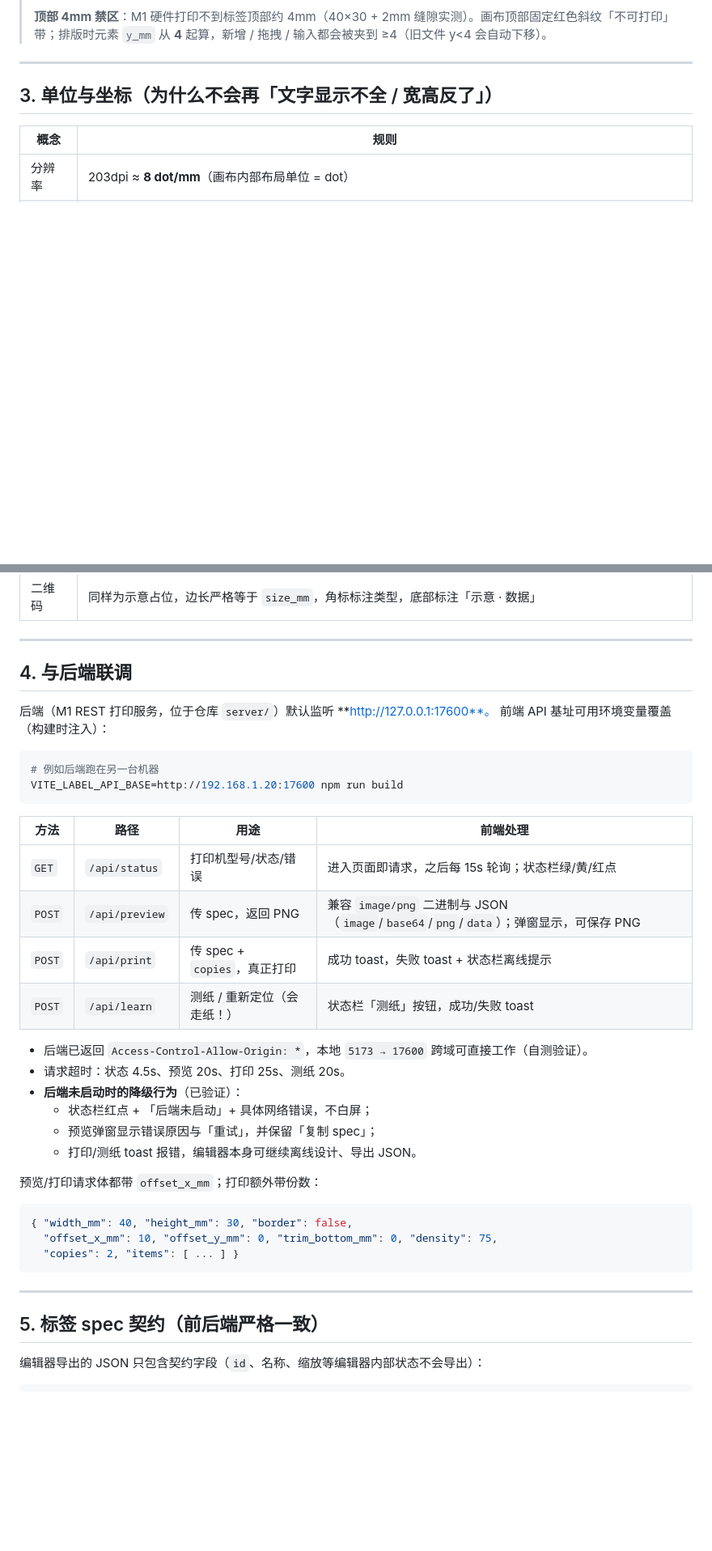
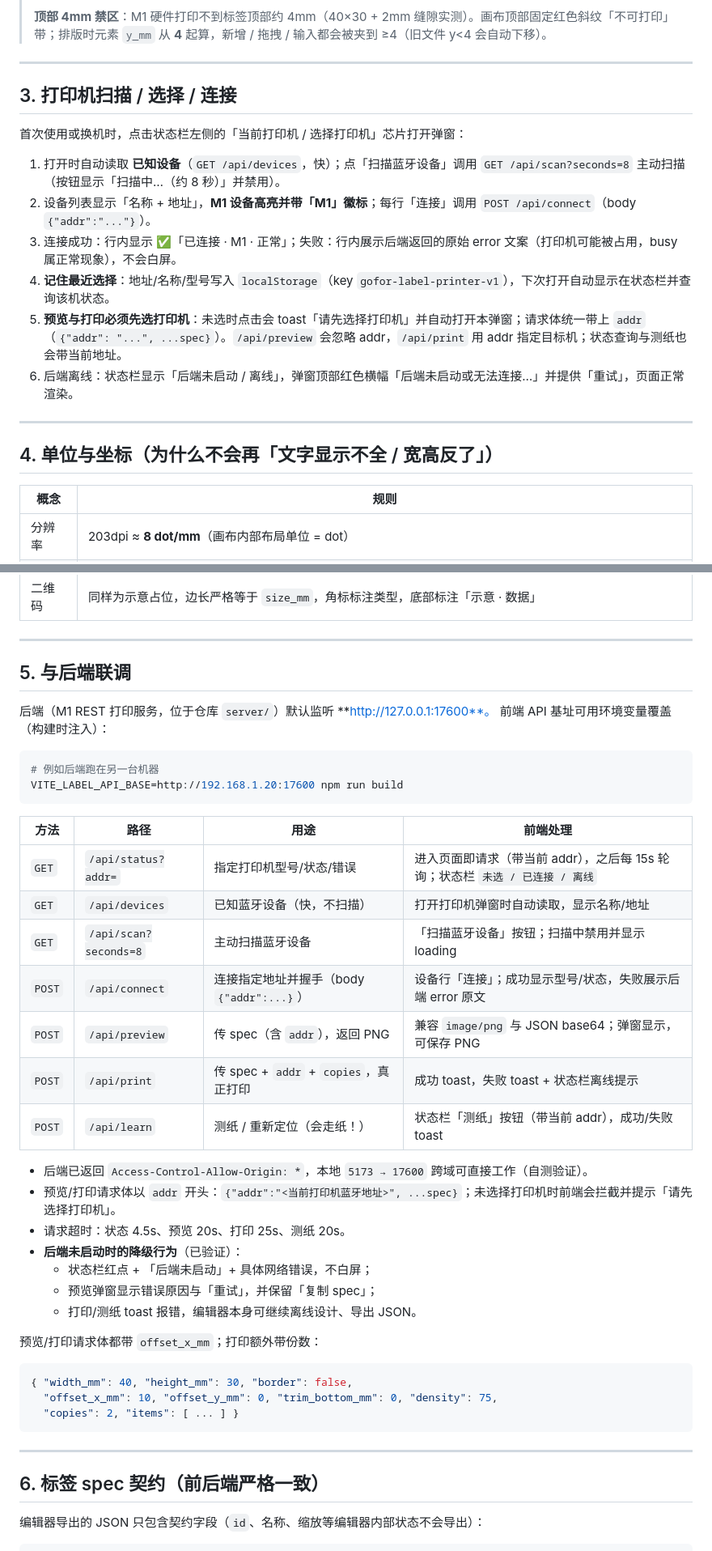
Before and after one commit to bzbk/label-print, a Markdown page: ui/README.md, 2 parts joined by grey strips. Shown at 81% size. GitHub-like rendering; blank space fills up the shorter version.

```diff
--- a/ui/README.md
+++ b/ui/README.md
@@ -120,7 +126,20 @@ M1 的**纸筒挡板在左侧、纸筒仓宽 50mm**：装入 40mm 卷纸后，
 
 ---
 
-## 3. 单位与坐标（为什么不会再「文字显示不全 / 宽高反了」）
+## 3. 打印机扫描 / 选择 / 连接
+
+首次使用或换机时，点击状态栏左侧的「当前打印机 / 选择打印机」芯片打开弹窗：
+
+1. 打开时自动读取 **已知设备**（`GET /api/devices`，快）；点「扫描蓝牙设备」调用 `GET /api/scan?seconds=8` 主动扫描（按钮显示「扫描中…（约 8 秒）」并禁用）。
+2. 设备列表显示「名称 + 地址」，**M1 设备高亮并带「M1」徽标**；每行「连接」调用 `POST /api/connect`（body `{"addr":"..."}`）。
+3. 连接成功：行内显示 ✅「已连接 · M1 · 正常」；失败：行内展示后端返回的原始 error 文案（打印机可能被占用，busy 属正常现象），不会白屏。
+4. **记住最近选择**：地址/名称/型号写入 `localStorage`（key `gofor-label-printer-v1`），下次打开自动显示在状态栏并查询该机状态。
+5. **预览与打印必须先选打印机**：未选时点击会 toast「请先选择打印机」并自动打开本弹窗；请求体统一带上 `addr`（`{"addr": "...", ...spec}`）。`/api/preview` 会忽略 addr，`/api/print` 用 addr 指定目标机；状态查询与测纸也会带当前地址。
+6. 后端离线：状态栏显示「后端未启动 / 离线」，弹窗顶部红色横幅「后端未启动或无法连接…」并提供「重试」，页面正常渲染。
+
+---
+
+## 4. 单位与坐标（为什么不会再「文字显示不全 / 宽高反了」）
 
 | 概念 | 规则 |
 | --- | --- |
@@ -136,7 +155,7 @@ M1 的**纸筒挡板在左侧、纸筒仓宽 50mm**：装入 40mm 卷纸后，
 
 ---
 
-## 4. 与后端联调
+## 5. 与后端联调
 
 后端（M1 REST 打印服务，位于仓库 `server/`）默认监听 **http://127.0.0.1:17600**。
 前端 API 基址可用环境变量覆盖（构建时注入）：
@@ -148,12 +167,16 @@ VITE_LABEL_API_BASE=http://192.168.1.20:17600 npm run build
 
 | 方法 | 路径 | 用途 | 前端处理 |
 | --- | --- | --- | --- |
-| `GET` | `/api/status` | 打印机型号/状态/错误 | 进入页面即请求，之后每 15s 轮询；状态栏绿/黄/红点 |
-| `POST` | `/api/preview` | 传 spec，返回 PNG | 兼容 `image/png` 二进制与 JSON（`image`/`base64`/`png`/`data`）；弹窗显示，可保存 PNG |
-| `POST` | `/api/print` | 传 spec + `copies`，真正打印 | 成功 toast，失败 toast + 状态栏离线提示 |
-| `POST` | `/api/learn` | 测纸 / 重新定位（会走纸！） | 状态栏「测纸」按钮，成功/失败 toast |
+| `GET` | `/api/status?addr=` | 指定打印机型号/状态/错误 | 进入页面即请求（带当前 addr），之后每 15s 轮询；状态栏 `未选 / 已连接 / 离线` |
+| `GET` | `/api/devices` | 已知蓝牙设备（快，不扫描） | 打开打印机弹窗时自动读取，显示名称/地址 |
+| `GET` | `/api/scan?seconds=8` | 主动扫描蓝牙设备 | 「扫描蓝牙设备」按钮；扫描中禁用并显示 loading |
+| `POST` | `/api/connect` | 连接指定地址并握手（body `{"addr":...}`） | 设备行「连接」；成功显示型号/状态，失败展示后端 error 原文 |
+| `POST` | `/api/preview` | 传 spec（含 `addr`），返回 PNG | 兼容 `image/png` 与 JSON base64；弹窗显示，可保存 PNG |
+| `POST` | `/api/print` | 传 spec + `addr` + `copies`，真正打印 | 成功 toast，失败 toast + 状态栏离线提示 |
+| `POST` | `/api/learn` | 测纸 / 重新定位（会走纸！） | 状态栏「测纸」按钮（带当前 addr），成功/失败 toast |
 
 - 后端已返回 `Access-Control-Allow-Origin: *`，本地 `5173 → 17600` 跨域可直接工作（自测验证）。
+- 预览/打印请求体以 `addr` 开头：`{"addr":"<当前打印机蓝牙地址>", ...spec}`；未选择打印机时前端会拦截并提示「请先选择打印机」。
 - 请求超时：状态 4.5s、预览 20s、打印 25s、测纸 20s。
 - **后端未启动时的降级行为**（已验证）：
   - 状态栏红点 + 「后端未启动」+ 具体网络错误，不白屏；
@@ -170,7 +193,7 @@ VITE_LABEL_API_BASE=http://192.168.1.20:17600 npm run build
 
 ---
 
-## 5. 标签 spec 契约（前后端严格一致）
+## 6. 标签 spec 契约（前后端严格一致）
 
 编辑器导出的 JSON 只包含契约字段（`id`、名称、缩放等编辑器内部状态不会导出）：
 
```
Also changed, not shown: other parts of ui/README.md (+26 -12 lines), ui/docs/editor.png, ui/docs/printer-dialog.png (added), 6 other files.
